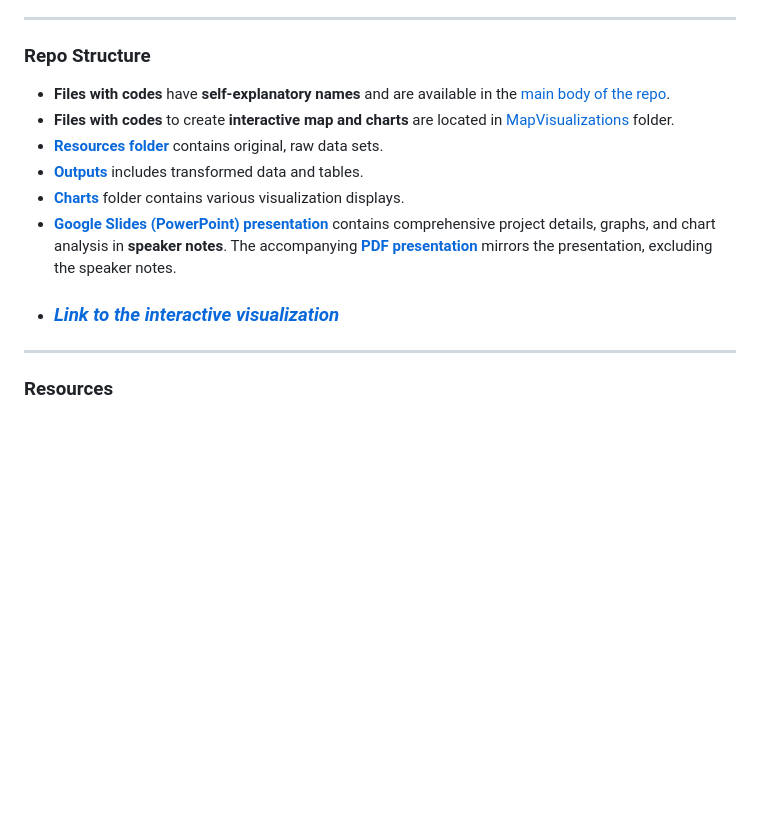
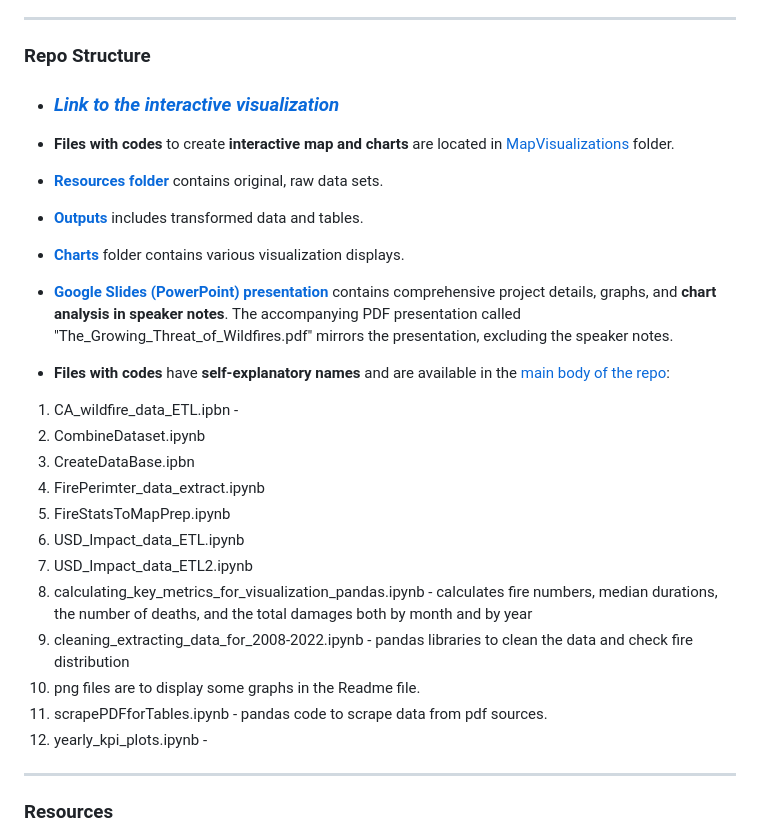
Before and after one commit to LegallyNotBlonde/Fire-Analysis, a Markdown page: README.md, the part around the change. Drawn GitHub-style; blank space fills up the shorter version.

Commit message:
included file explanations in readme file

```diff
--- a/README.md
+++ b/README.md
@@ -75,13 +75,28 @@ ___
 ___
 
 ### Repo Structure
-* **Files with codes** have **self-explanatory names** and are available in the [main body of the repo](https://github.com/LegallyNotBlonde/Fire-Analysis).
+* ### *[Link to the interactive visualization](http://127.0.0.1:5000/)*
 * **Files with codes** to create **interactive map and charts** are located in [MapVisualizations](https://github.com/LegallyNotBlonde/Fire-Analysis/tree/main/MapVisualizations) folder.
 * **[Resources folder](https://github.com/LegallyNotBlonde/Fire-Analysis/tree/main/Resources)** contains original, raw data sets.
 * **[Outputs](https://github.com/LegallyNotBlonde/Fire-Analysis/tree/main/Outputs)** includes transformed data and tables.
 * **[Charts](https://github.com/LegallyNotBlonde/Fire-Analysis/tree/main/Charts)** folder contains various visualization displays.
-* **[Google Slides (PowerPoint) presentation](https://docs.google.com/presentation/d/18218T6EQrjeQu0vUXJoN1WikxMXPLT6Y-v4c-PHHHL0/edit#slide=id.p)** contains comprehensive project details, graphs, and chart analysis in **speaker notes**. The accompanying **[PDF presentation](https://github.com/LegallyNotBlonde/Fire-Analysis/blob/main/The_Growing_Threat_of_Wildfires.pdf)** mirrors the presentation, excluding the speaker notes.
-* ### *[Link to the interactive visualization](http://127.0.0.1:5000/)*
+* **[Google Slides (PowerPoint) presentation](https://docs.google.com/presentation/d/18218T6EQrjeQu0vUXJoN1WikxMXPLT6Y-v4c-PHHHL0/edit#slide=id.p)** contains comprehensive project details, graphs, and **chart analysis in speaker notes**. The accompanying PDF presentation called "The_Growing_Threat_of_Wildfires.pdf" mirrors the presentation, excluding the speaker notes.
+
+* **Files with codes** have **self-explanatory names** and are available in the [main body of the repo](https://github.com/LegallyNotBlonde/Fire-Analysis):
+1. CA_wildfire_data_ETL.ipbn -
+2. CombineDataset.ipynb
+3. CreateDataBase.ipbn
+4. FirePerimter_data_extract.ipynb
+5. FireStatsToMapPrep.ipynb
+6. USD_Impact_data_ETL.ipynb
+7. USD_Impact_data_ETL2.ipynb
+8. calculating_key_metrics_for_visualization_pandas.ipynb - calculates fire numbers, median durations, the number of deaths, and the total damages both by month and by year
+9. cleaning_extracting_data_for_2008-2022.ipynb - pandas libraries to clean the data and check fire distribution
+10. png files are to display some graphs in the Readme file.
+11. scrapePDFforTables.ipynb - pandas code to scrape data from pdf sources.
+12. yearly_kpi_plots.ipynb -
+
+
 ___
 
 ### Resources
```
